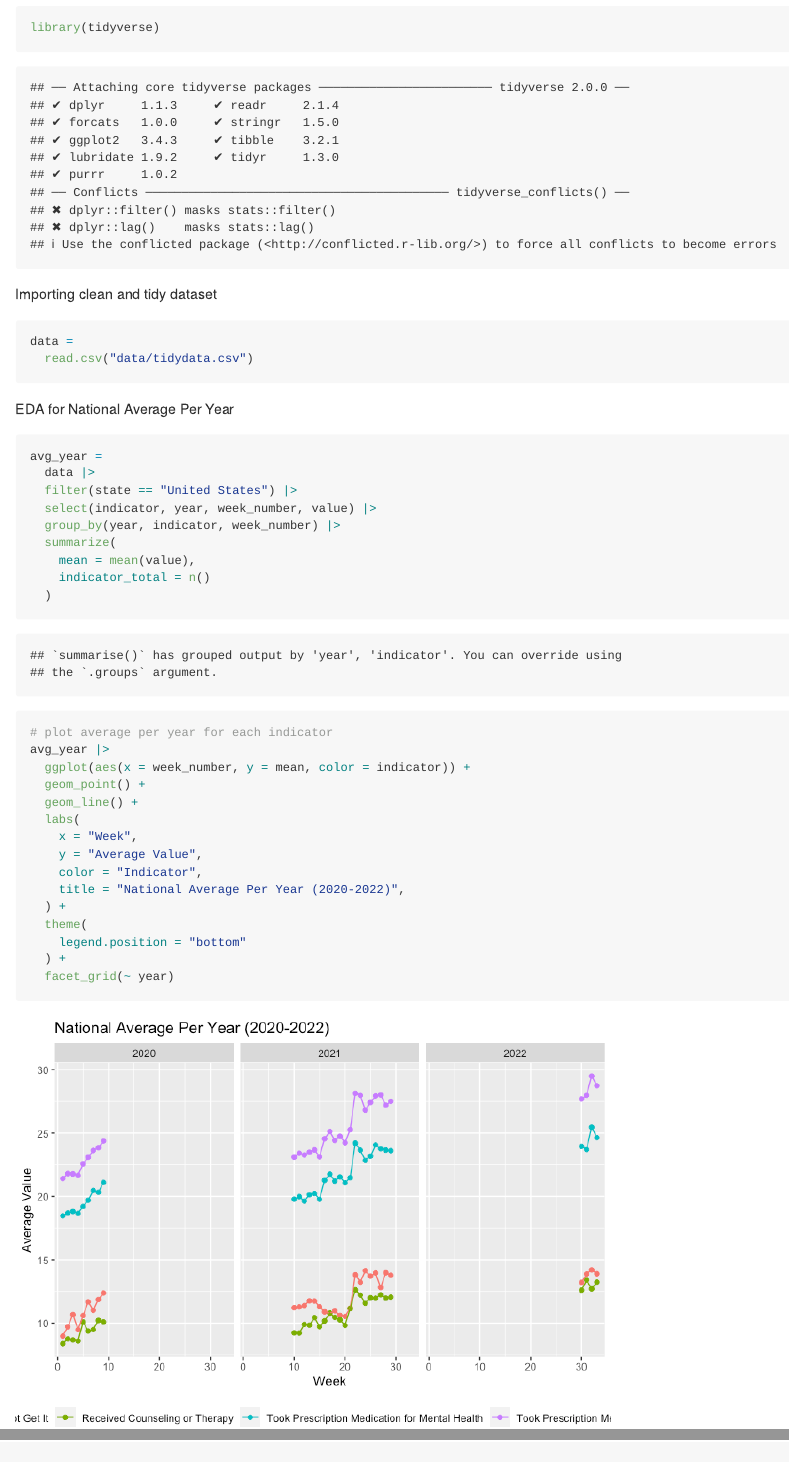
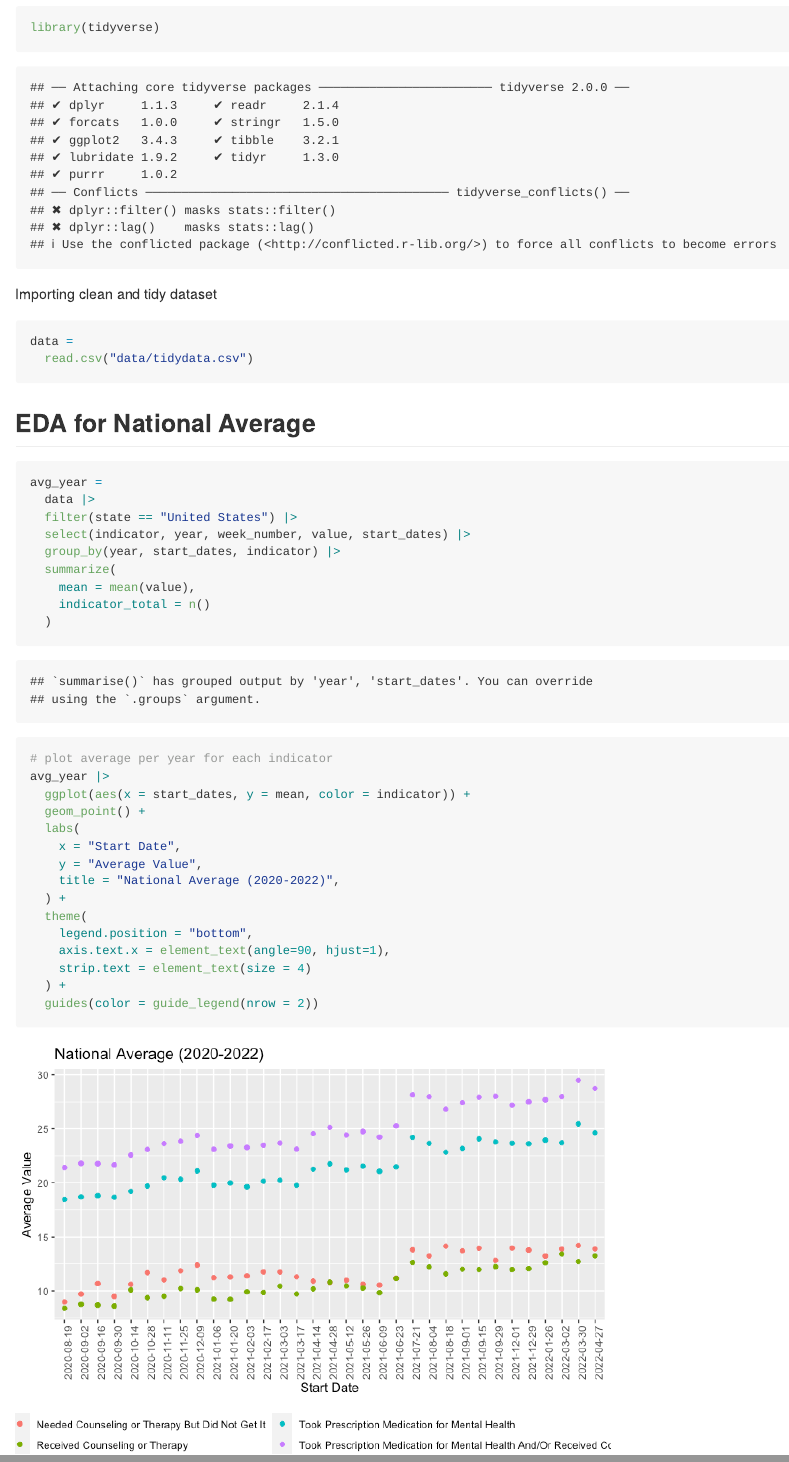
Before and after one commit to romoashley/p8105_final_mental_health, an R Markdown document (EDA_AR.Rmd): the page in a window 1100 px wide, from 180 px down, and a second part further down, joined at a grey line. The pictures show the output file EDA_AR.md that the author committed with the source, drawn offline in the style of GitHub.

Commit message:
Updated the plot for national average by using the start day rather than year or week numbers as the x axis, edited the legend, and updated the title

````diff
--- a/EDA_AR.Rmd
+++ b/EDA_AR.Rmd
@@ -17,13 +17,14 @@ data =
   read.csv("data/tidydata.csv")
 ```
 
-EDA for National Average Per Year
+
+## EDA for National Average
 ```{r}
 avg_year =
   data |>
   filter(state == "United States") |>
-  select(indicator, year, week_number, value) |>
-  group_by(year, indicator, week_number) |>
+  select(indicator, year, week_number, value, start_dates) |>
+  group_by(year, start_dates, indicator) |>
   summarize(
     mean = mean(value),
     indicator_total = n()
@@ -31,17 +32,17 @@ avg_year =
 
 # plot average per year for each indicator
 avg_year |>
-  ggplot(aes(x = week_number, y = mean, color = indicator)) +
+  ggplot(aes(x = start_dates, y = mean, color = indicator)) +
   geom_point() +
-  geom_line() +
   labs(
-    x = "Week",
+    x = "Start Date",
     y = "Average Value",
-    color = "Indicator",
-    title = "National Average Per Year (2020-2022)",
+    title = "National Average (2020-2022)",
   ) +
   theme(
-    legend.position = "bottom"
+    legend.position = "bottom",
+    axis.text.x = element_text(angle=90, hjust=1),
+    strip.text = element_text(size = 4)
   ) +
-  facet_grid(~ year)
+  guides(color = guide_legend(nrow = 2))
 ```
````
Also changed, not shown: EDA_AR.md, EDA_AR_files/figure-gfm/unnamed-chunk-3-1.png.
